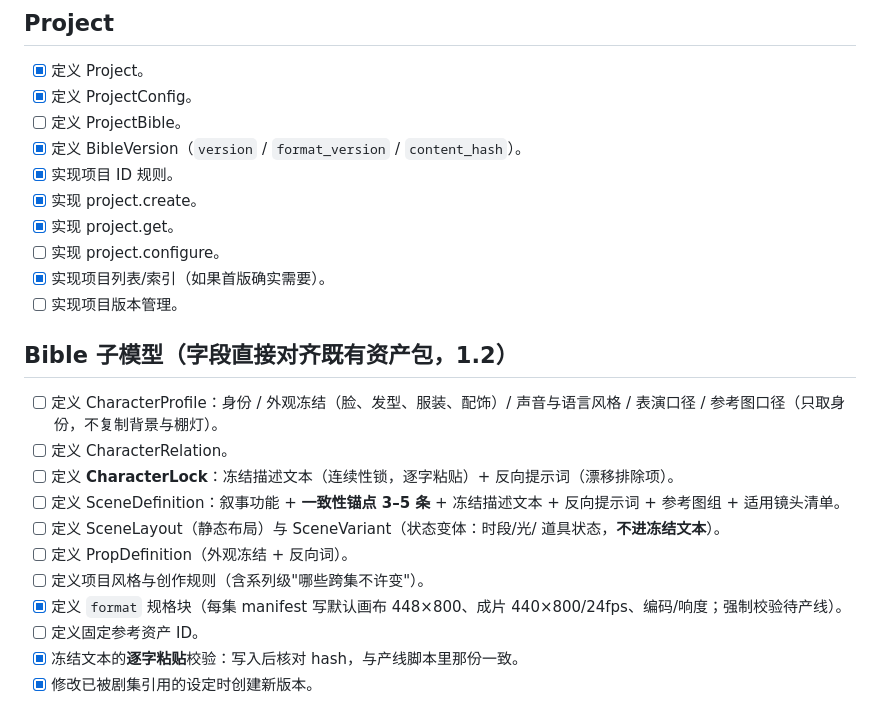
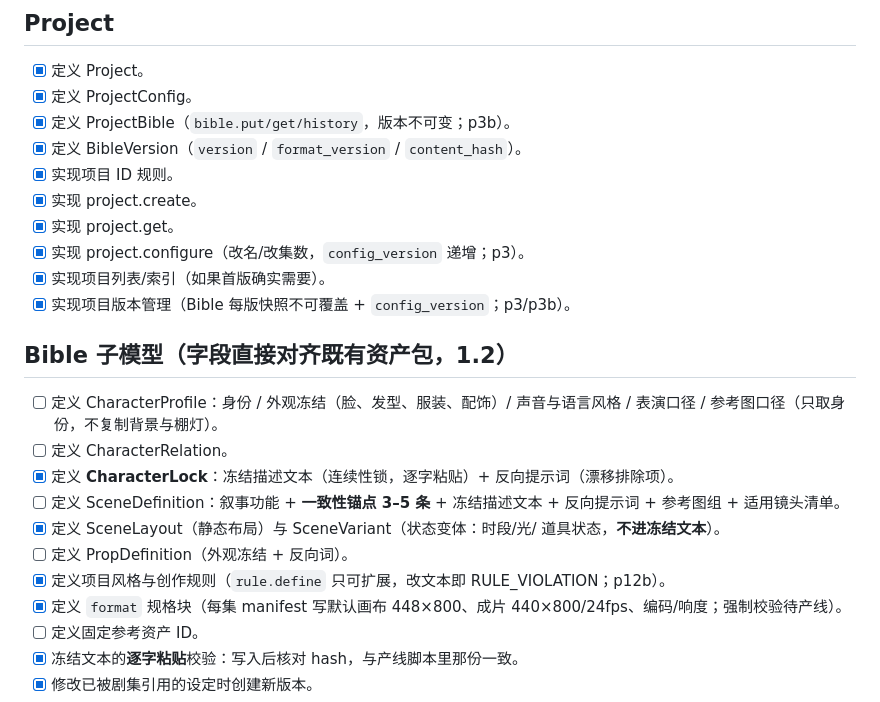
Before and after one commit to uya-lang/uya-agent, a Markdown page: drama_plugin/docs/DRAMA_TODO.md, the part around the change. GitHub-like rendering.

Commit message:
docs：P3 六项已实现条目勾选

```diff
--- a/drama_plugin/docs/DRAMA_TODO.md
+++ b/drama_plugin/docs/DRAMA_TODO.md
@@ -373,28 +373,28 @@ P0 每项能力必须标记“已验证 / 不可用 / 替代方案”。未经
 
 - [x] 定义 Project。
 - [x] 定义 ProjectConfig。
-- [ ] 定义 ProjectBible。
+- [x] 定义 ProjectBible（`bible.put/get/history`，版本不可变；p3b）。
 - [x] 定义 BibleVersion（`version` / `format_version` / `content_hash`）。
 - [x] 实现项目 ID 规则。
 - [x] 实现 project.create。
 - [x] 实现 project.get。
-- [ ] 实现 project.configure。
+- [x] 实现 project.configure（改名/改集数，`config_version` 递增；p3）。
 - [x] 实现项目列表/索引（如果首版确实需要）。
-- [ ] 实现项目版本管理。
+- [x] 实现项目版本管理（Bible 每版快照不可覆盖 + `config_version`；p3/p3b）。
 
 ## Bible 子模型（字段直接对齐既有资产包，1.2）
 
 - [ ] 定义 CharacterProfile：身份 / 外观冻结（脸、发型、服装、配饰）/
       声音与语言风格 / 表演口径 / 参考图口径（只取身份，不复制背景与棚灯）。
 - [ ] 定义 CharacterRelation。
-- [ ] 定义 **CharacterLock**：冻结描述文本（连续性锁，逐字粘贴）+
+- [x] 定义 **CharacterLock**：冻结描述文本（连续性锁，逐字粘贴）+
       反向提示词（漂移排除项）。
 - [ ] 定义 SceneDefinition：叙事功能 + **一致性锚点 3–5 条** +
       冻结描述文本 + 反向提示词 + 参考图组 + 适用镜头清单。
-- [ ] 定义 SceneLayout（静态布局）与 SceneVariant（状态变体：时段/光/
+- [x] 定义 SceneLayout（静态布局）与 SceneVariant（状态变体：时段/光/
       道具状态，**不进冻结文本**）。
 - [ ] 定义 PropDefinition（外观冻结 + 反向词）。
-- [ ] 定义项目风格与创作规则（含系列级"哪些跨集不许变"）。
+- [x] 定义项目风格与创作规则（`rule.define` 只可扩展，改文本即 RULE_VIOLATION；p12b）。
 - [x] 定义 `format` 规格块（每集 manifest 写默认画布 448×800、成片 440×800/24fps、编码/响度；强制校验待产线）。
 - [ ] 定义固定参考资产 ID。
 - [x] 冻结文本的**逐字粘贴**校验：写入后核对 hash，与产线脚本里那份一致。
```
